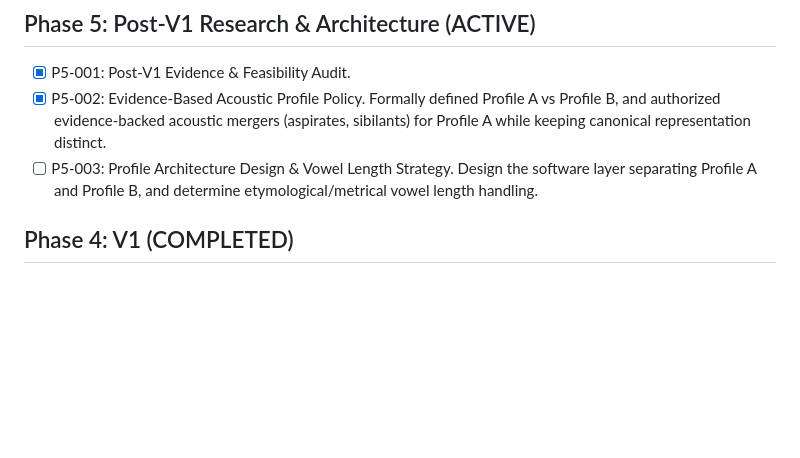
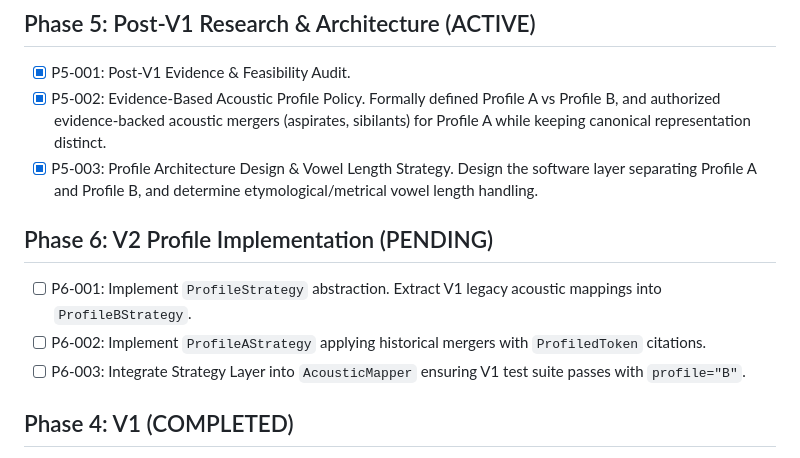
Before and after one commit to krispypasta/kawi-tts, a Markdown page: TODO.md, the part around the change. GitHub-like rendering; blank space fills up the shorter version.

```diff
--- a/TODO.md
+++ b/TODO.md
@@ -118,7 +118,13 @@ decision has been made.
 
 - [x] P5-001: Post-V1 Evidence & Feasibility Audit.
 - [x] P5-002: Evidence-Based Acoustic Profile Policy. Formally defined Profile A vs Profile B, and authorized evidence-backed acoustic mergers (aspirates, sibilants) for Profile A while keeping canonical representation distinct.
-- [ ] P5-003: Profile Architecture Design & Vowel Length Strategy. Design the software layer separating Profile A and Profile B, and determine etymological/metrical vowel length handling.
+- [x] P5-003: Profile Architecture Design & Vowel Length Strategy. Design the software layer separating Profile A and Profile B, and determine etymological/metrical vowel length handling.
+
+## Phase 6: V2 Profile Implementation (PENDING)
+
+- [ ] P6-001: Implement `ProfileStrategy` abstraction. Extract V1 legacy acoustic mappings into `ProfileBStrategy`.
+- [ ] P6-002: Implement `ProfileAStrategy` applying historical mergers with `ProfiledToken` citations.
+- [ ] P6-003: Integrate Strategy Layer into `AcousticMapper` ensuring V1 test suite passes with `profile="B"`.
 
 ## Phase 4: V1 (COMPLETED)
 
```
Also changed, not shown: PROJECT_STATE.md (+14 -29 lines), docs/P5_003_PROFILE_ARCHITECTURE.md (added, +87 -0 lines).
